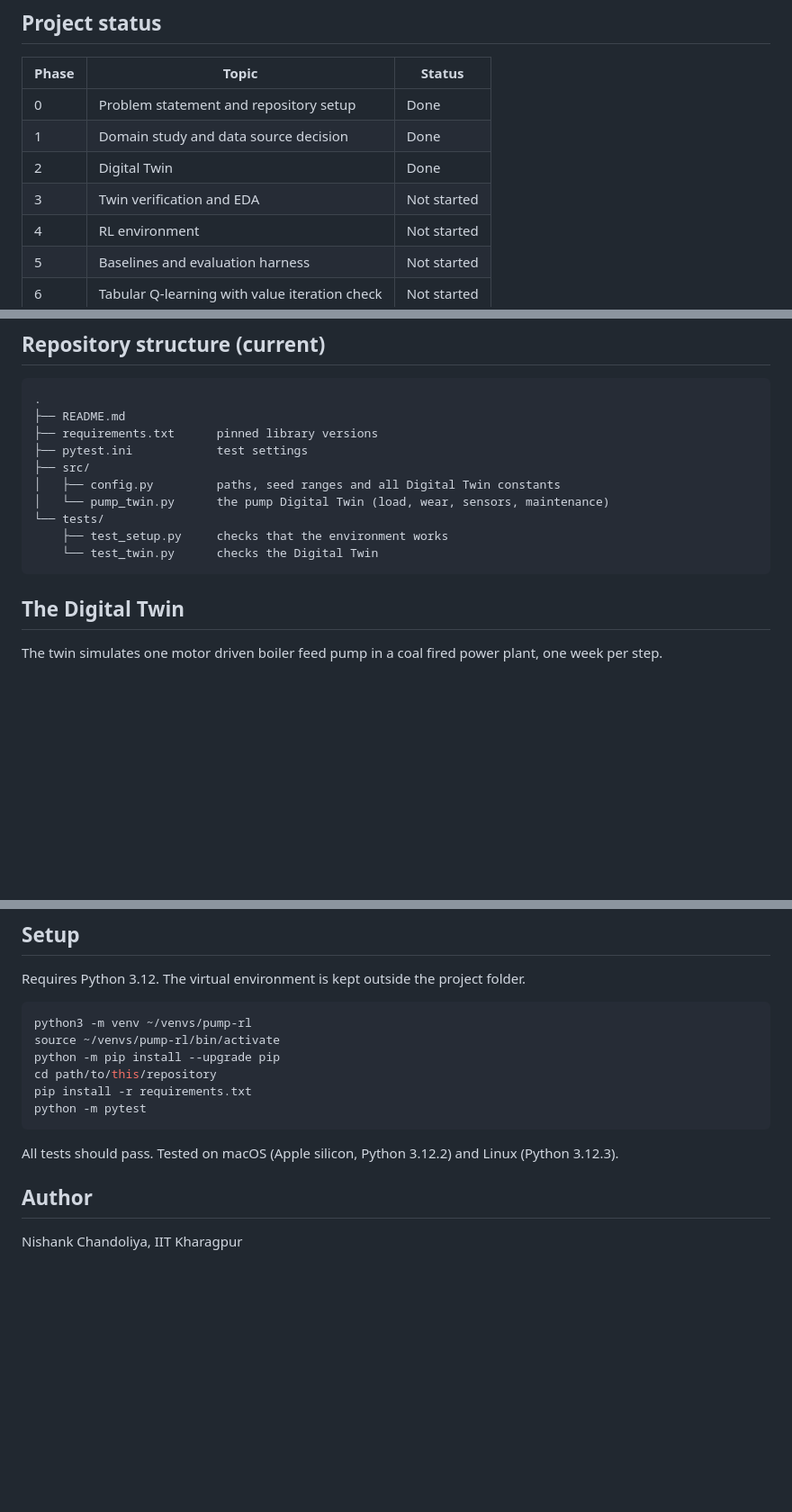
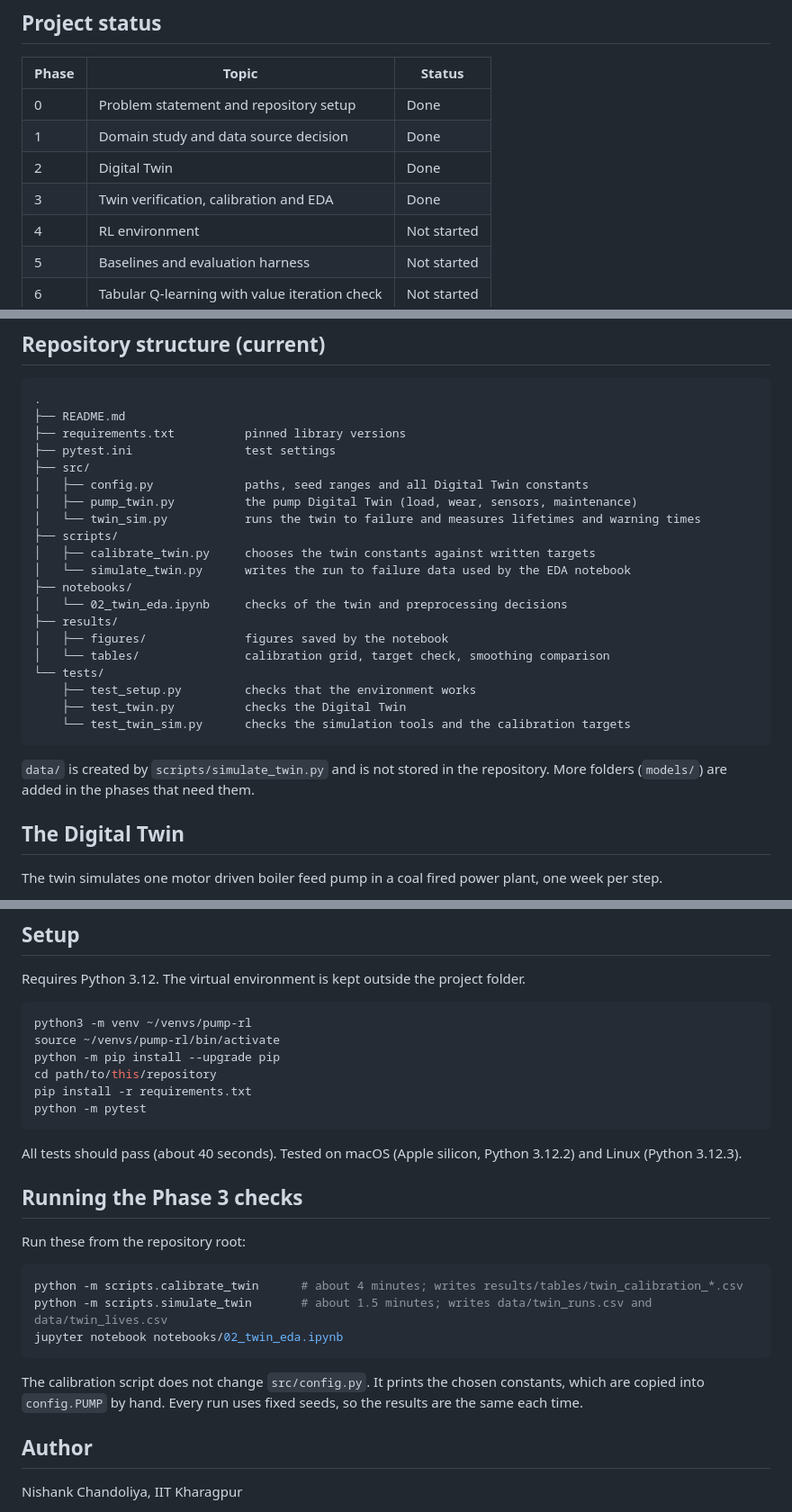
Before and after one commit to nishankchandoliya/pump-dt-rl-maintenance, a Markdown page: README.md, 3 parts joined by grey strips. Shown at 90% size. Rendered like a GitHub page; blank space fills up the shorter version.

````diff
--- a/README.md
+++ b/README.md
@@ -11,7 +11,7 @@ A centrifugal pump in a thermal power plant wears out as it runs. This project b
 | 0 | Problem statement and repository setup | Done |
 | 1 | Domain study and data source decision | Done |
 | 2 | Digital Twin | Done |
-| 3 | Twin verification and EDA | Not started |
+| 3 | Twin verification, calibration and EDA | Done |
 | 4 | RL environment | Not started |
 | 5 | Baselines and evaluation harness | Not started |
 | 6 | Tabular Q-learning with value iteration check | Not started |
@@ -41,15 +41,27 @@ flowchart LR
 ```
 .
 ├── README.md
-├── requirements.txt      pinned library versions
-├── pytest.ini            test settings
+├── requirements.txt          pinned library versions
+├── pytest.ini                test settings
 ├── src/
-│   ├── config.py         paths, seed ranges and all Digital Twin constants
-│   └── pump_twin.py      the pump Digital Twin (load, wear, sensors, maintenance)
+│   ├── config.py             paths, seed ranges and all Digital Twin constants
+│   ├── pump_twin.py          the pump Digital Twin (load, wear, sensors, maintenance)
+│   └── twin_sim.py           runs the twin to failure and measures lifetimes and warning times
+├── scripts/
+│   ├── calibrate_twin.py     chooses the twin constants against written targets
+│   └── simulate_twin.py      writes the run to failure data used by the EDA notebook
+├── notebooks/
+│   └── 02_twin_eda.ipynb     checks of the twin and preprocessing decisions
+├── results/
+│   ├── figures/              figures saved by the notebook
+│   └── tables/               calibration grid, target check, smoothing comparison
 └── tests/
-    ├── test_setup.py     checks that the environment works
-    └── test_twin.py      checks the Digital Twin
+    ├── test_setup.py         checks that the environment works
+    ├── test_twin.py          checks the Digital Twin
+    └── test_twin_sim.py      checks the simulation tools and the calibration targets
 ```
+
+`data/` is created by `scripts/simulate_twin.py` and is not stored in the repository. More folders (`models/`) are added in the phases that need them.
 
 ## The Digital Twin
 
@@ -76,7 +104,19 @@ pip install -r requirements.txt
 python -m pytest
 ```
 
-All tests should pass. Tested on macOS (Apple silicon, Python 3.12.2) and Linux (Python 3.12.3).
+All tests should pass (about 40 seconds). Tested on macOS (Apple silicon, Python 3.12.2) and Linux (Python 3.12.3).
+
+## Running the Phase 3 checks
+
+Run these from the repository root:
+
+```bash
+python -m scripts.calibrate_twin      # about 4 minutes; writes results/tables/twin_calibration_*.csv
+python -m scripts.simulate_twin       # about 1.5 minutes; writes data/twin_runs.csv and data/twin_lives.csv
+jupyter notebook notebooks/02_twin_eda.ipynb
+```
+
+The calibration script does not change `src/config.py`. It prints the chosen constants, which are copied into `config.PUMP` by hand. Every run uses fixed seeds, so the results are the same each time.
 
 ## Author
 
````
Also changed, not shown: other parts of README.md (+17 -1 lines), results/figures/twin_example_runs.png (added), results/figures/twin_lifetimes.png (added), results/figures/twin_sensors_vs_wear.png (added), results/figures/twin_smoothing.png (added), results/figures/twin_warning_times.png (added), 14 other files.
